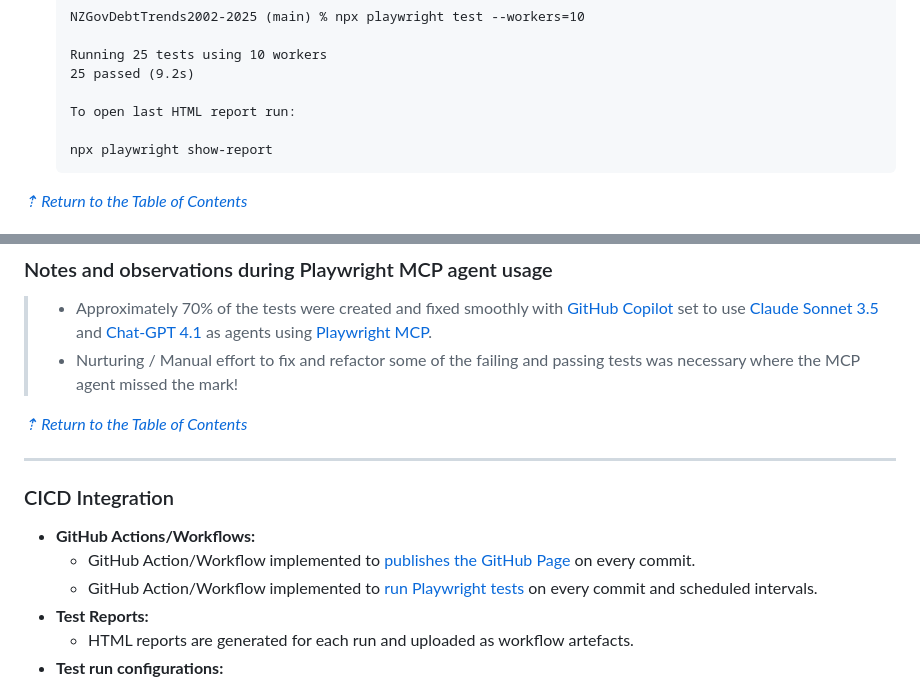
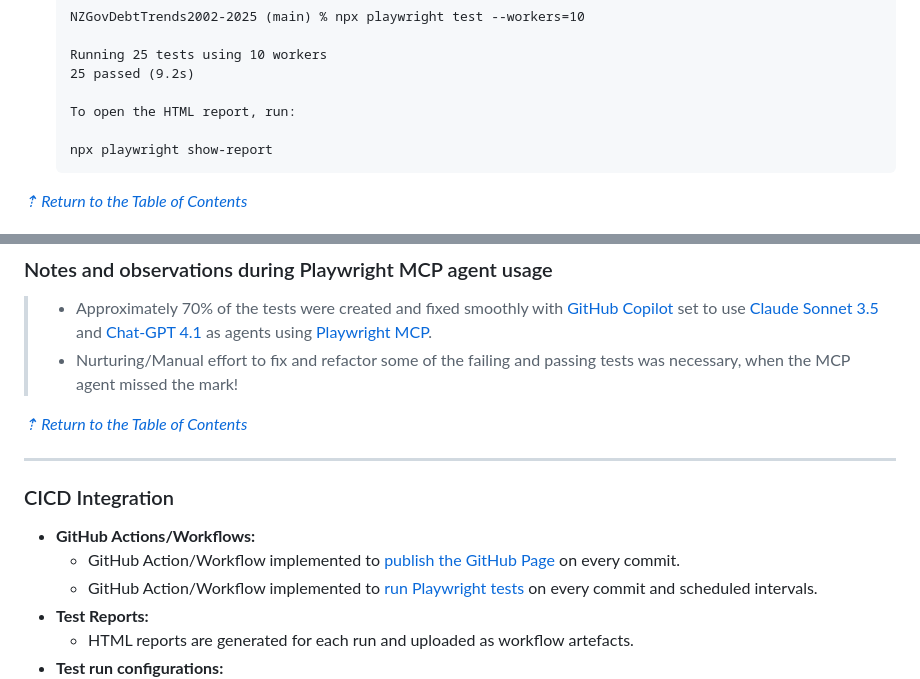
Before and after one commit to badj/NZGovDebtTrends2002-2025, a Markdown page: README.md, 2 parts joined by grey strips. Drawn GitHub-style.

Commit message:
Update README.md
Signed-off-by: JJ (Jacob) Badenhorst <jjbadenhorst@gmail.com>

````diff
--- a/README.md
+++ b/README.md
@@ -207,7 +207,7 @@
   Running 25 tests using 10 workers
   25 passed (9.2s)
 
-  To open last HTML report run:
+  To open the HTML report, run:
 
   npx playwright show-report
   ```
@@ -284,7 +284,7 @@
 ### Notes and observations during Playwright MCP agent usage
 
 >- Approximately 70% of the tests were created and fixed smoothly with [GitHub Copilot](https://github.com/features/copilot) set to use [Claude Sonnet 3.5](https://www.anthropic.com/claude/sonnet) and [Chat-GPT 4.1](https://chatgpt.com/) as agents using [Playwright MCP](https://github.com/microsoft/playwright-mcp).
->- Nurturing / Manual effort to fix and refactor some of the failing and passing tests was necessary where the MCP agent missed the mark!
+>- Nurturing/Manual effort to fix and refactor some of the failing and passing tests was necessary, when the MCP agent missed the mark!
 
 [_⇡ Return to the Table of Contents_](#table-of-contents)
 
@@ -293,7 +293,7 @@
 ### CICD Integration
 
 - **GitHub Actions/Workflows:**
-    - GitHub Action/Workflow implemented to [publishes the GitHub Page](https://github.com/badj/NZGovDebtTrends2002-2025/actions/workflows/pages/pages-build-deployment) on every commit.
+    - GitHub Action/Workflow implemented to [publish the GitHub Page](https://github.com/badj/NZGovDebtTrends2002-2025/actions/workflows/pages/pages-build-deployment) on every commit.
     - GitHub Action/Workflow implemented to [run Playwright tests](https://github.com/badj/NZGovDebtTrends2002-2025/actions/workflows/main.yml) on every commit and scheduled intervals.
 - **Test Reports:**
     - HTML reports are generated for each run and uploaded as workflow artefacts.
````
Also changed, not shown: other parts of README.md (+2 -2 lines).
